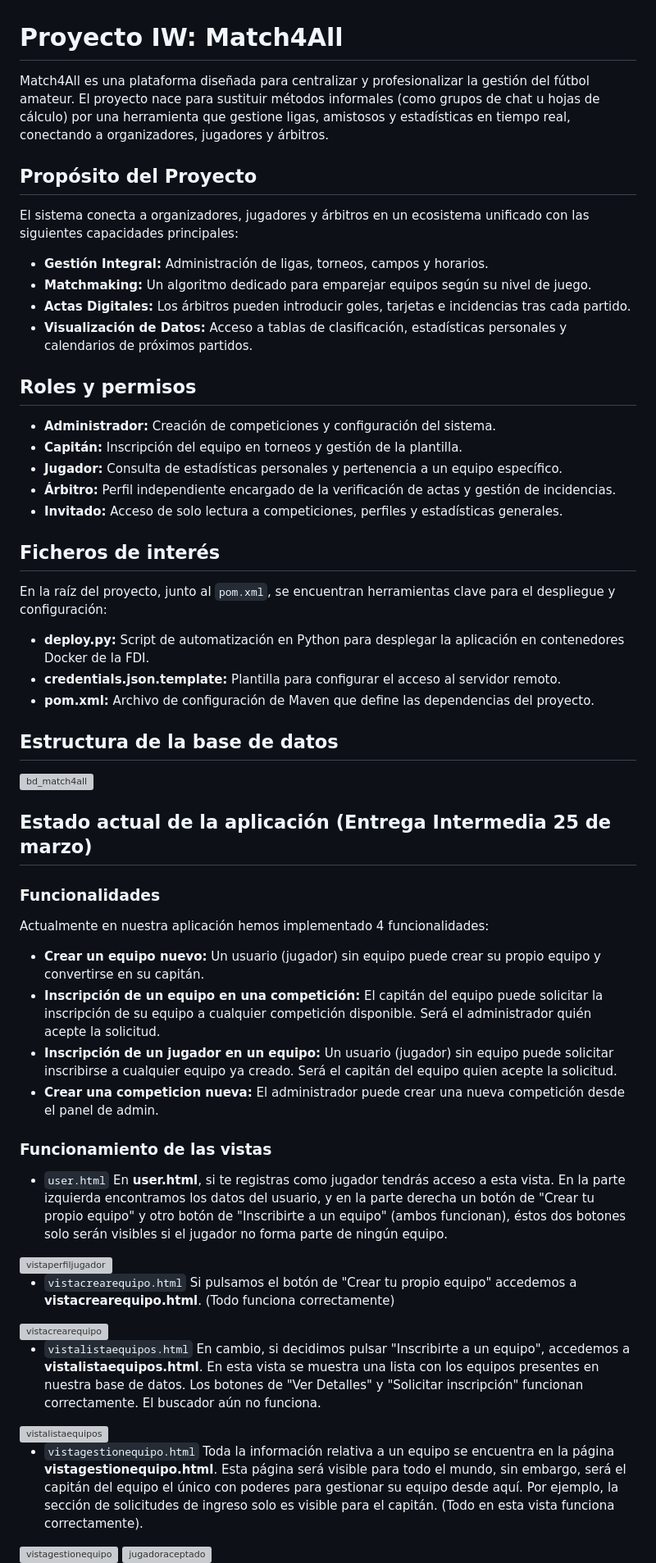
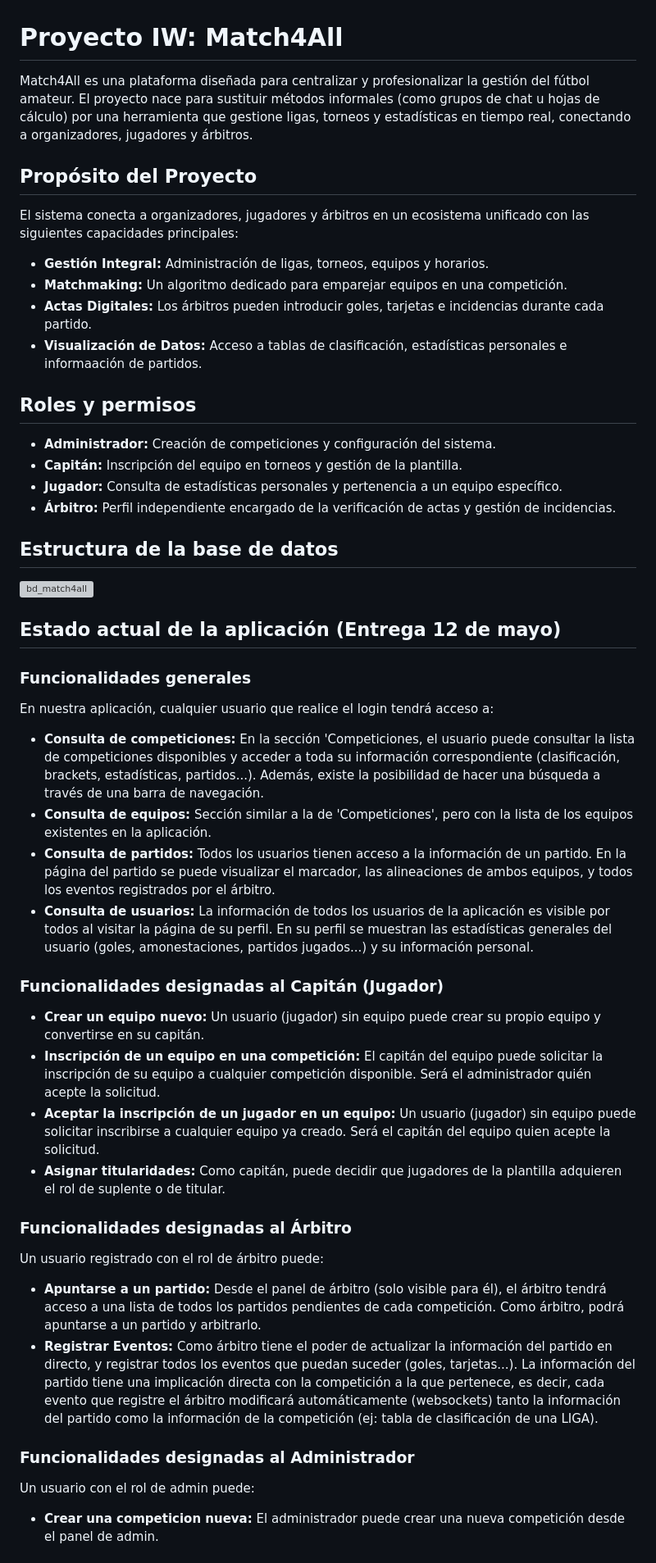
Before and after one commit to brunoloz/IW-Match4All, a Markdown page: README.md, the part around one of its changes. Shown at 82% size. Rendered like a GitHub page; grey boxes are pictures that could not be loaded.

Commit message:
Revise README for project details and features
Updated project description and functionalities in README.

```diff
--- a/README.md
+++ b/README.md
@@ -1,14 +1,14 @@
 # Proyecto IW: Match4All
 
-Match4All es una plataforma diseñada para centralizar y profesionalizar la gestión del fútbol amateur. El proyecto nace para sustituir métodos informales (como grupos de chat u hojas de cálculo) por una herramienta que gestione ligas, amistosos y estadísticas en tiempo real, conectando a organizadores, jugadores y árbitros.
+Match4All es una plataforma diseñada para centralizar y profesionalizar la gestión del fútbol amateur. El proyecto nace para sustituir métodos informales (como grupos de chat u hojas de cálculo) por una herramienta que gestione ligas, torneos y estadísticas en tiempo real, conectando a organizadores, jugadores y árbitros.
 
 ## Propósito del Proyecto
 El sistema conecta a organizadores, jugadores y árbitros en un ecosistema unificado con las siguientes capacidades principales:
 
-- **Gestión Integral:** Administración de ligas, torneos, campos y horarios.
-- **Matchmaking:** Un algoritmo dedicado para emparejar equipos según su nivel de juego.
-- **Actas Digitales:** Los árbitros pueden introducir goles, tarjetas e incidencias tras cada partido.
-- **Visualización de Datos:** Acceso a tablas de clasificación, estadísticas personales y calendarios de próximos partidos.
+- **Gestión Integral:** Administración de ligas, torneos, equipos y horarios.
+- **Matchmaking:** Un algoritmo dedicado para emparejar equipos en una competición.
+- **Actas Digitales:** Los árbitros pueden introducir goles, tarjetas e incidencias durante cada partido.
+- **Visualización de Datos:** Acceso a tablas de clasificación, estadísticas personales e informaación de partidos.
 
 ## Roles y permisos
 
@@ -16,52 +16,30 @@ El sistema conecta a organizadores, jugadores y árbitros en un ecosistema unifi
 - **Capitán:** Inscripción del equipo en torneos y gestión de la plantilla.
 - **Jugador:** Consulta de estadísticas personales y pertenencia a un equipo específico.
 - **Árbitro:** Perfil independiente encargado de la verificación de actas y gestión de incidencias.
-- **Invitado:** Acceso de solo lectura a competiciones, perfiles y estadísticas generales.
-
-## Ficheros de interés
-En la raíz del proyecto, junto al `pom.xml`, se encuentran herramientas clave para el despliegue y configuración:
-
-- **deploy.py:** Script de automatización en Python para desplegar la aplicación en contenedores Docker de la FDI.
-- **credentials.json.template:** Plantilla para configurar el acceso al servidor remoto.
-- **pom.xml:** Archivo de configuración de Maven que define las dependencias del proyecto.
 
 ## Estructura de la base de datos
 <img width="4540" height="2428" alt="bd_match4all" src="https://github.com/user-attachments/assets/ec376b04-6c00-4a18-9b79-46795b605ade" />
 
-## Estado actual de la aplicación (Entrega Intermedia 25 de marzo)
+## Estado actual de la aplicación (Entrega 12 de mayo)
 
-### Funcionalidades
-Actualmente en nuestra aplicación hemos implementado 4 funcionalidades:
+### Funcionalidades generales
+En nuestra aplicación, cualquier usuario que realice el login tendrá acceso a:
+- **Consulta de competiciones:** En la sección 'Competiciones, el usuario puede consultar la lista de competiciones disponibles y acceder a toda su información correspondiente (clasificación, brackets, estadísticas, partidos...). Además, existe la posibilidad de hacer una búsqueda a través de una barra de navegación.
+- **Consulta de equipos:** Sección similar a la de 'Competiciones', pero con la lista de los equipos existentes en la aplicación.
+- **Consulta de partidos:** Todos los usuarios tienen acceso a la información de un partido. En la página del partido se puede visualizar el marcador, las alineaciones de ambos equipos, y todos los eventos registrados por el árbitro.
+- **Consulta de usuarios:** La información de todos los usuarios de la aplicación es visible por todos al visitar la página de su perfil. En su perfil se muestran las estadísticas generales del usuario (goles, amonestaciones, partidos jugados...) y su información personal.
+
+### Funcionalidades designadas al Capitán (Jugador)
 - **Crear un equipo nuevo:** Un usuario (jugador) sin equipo puede crear su propio equipo y convertirse en su capitán.
 - **Inscripción de un equipo en una competición:** El capitán del equipo puede solicitar la inscripción de su equipo a cualquier competición disponible. Será el administrador quién acepte la solicitud.
-- **Inscripción de un jugador en un equipo:** Un usuario (jugador) sin equipo puede solicitar inscribirse a cualquier equipo ya creado. Será el capitán del equipo quien acepte la solicitud.
+- **Aceptar la inscripción de un jugador en un equipo:** Un usuario (jugador) sin equipo puede solicitar inscribirse a cualquier equipo ya creado. Será el capitán del equipo quien acepte la solicitud.
+- **Asignar titularidades:** Como capitán, puede decidir que jugadores de la plantilla adquieren el rol de suplente o de titular.
+
+### Funcionalidades designadas al Árbitro
+Un usuario registrado con el rol de árbitro puede:
+- **Apuntarse a un partido:** Desde el panel de árbitro (solo visible para él), el árbitro tendrá acceso a una lista de todos los partidos pendientes de cada competición. Como árbitro, podrá apuntarse a un partido y arbitrarlo.
+- **Registrar Eventos:** Como árbitro tiene el poder de actualizar la información del partido en directo, y registrar todos los eventos que puedan suceder (goles, tarjetas...). La información del partido tiene una implicación directa con la competición a la que pertenece, es decir, cada evento que registre el árbitro modificará automáticamente (websockets) tanto la información del partido como la información de la competición (ej: tabla de clasificación de una LIGA).
+
+### Funcionalidades designadas al Administrador
+Un usuario con el rol de admin puede:
 - **Crear una competicion nueva:** El administrador puede crear una nueva competición desde el panel de admin.
-
-### Funcionamiento de las vistas
-
-- `user.html`
-En **user.html**, si te registras como jugador tendrás acceso a esta vista. En la parte izquierda encontramos los datos del usuario, y en la parte derecha un botón de "Crear tu propio equipo" y otro botón de "Inscribirte a un equipo" (ambos funcionan), éstos dos botones solo serán visibles si el jugador no forma parte de ningún equipo.
-
-<img width="1916" height="867" alt="vistaperfiljugador" src="https://github.com/user-attachments/assets/8a31c298-7421-4bc3-a187-01ae863919ef" />
-<br>
-
-- `vistacrearequipo.html`
-Si pulsamos el botón de "Crear tu propio equipo" accedemos a **vistacrearequipo.html**. (Todo funciona correctamente)
-
-<img width="1919" height="1079" alt="vistacrearequipo" src="https://github.com/user-attachments/assets/d859e03f-636e-4368-ae3c-a9c73ef3a402" />
-<br>
-
-- `vistalistaequipos.html`
-En cambio, si decidimos pulsar "Inscribirte a un equipo", accedemos a **vistalistaequipos.html**. En esta vista se muestra una lista con los equipos presentes en nuestra base de datos. Los botones de "Ver Detalles" y "Solicitar inscripción" funcionan correctamente. El buscador aún no funciona.
-
-<img width="1918" height="1078" alt="vistalistaequipos" src="https://github.com/user-attachments/assets/7ec1190c-0693-4034-b995-900497a13089" />
-<br>
-
-- `vistagestionequipo.html`
-Toda la información relativa a un equipo se encuentra en la página **vistagestionequipo.html**. Esta página será visible para todo el mundo, sin embargo, será el capitán del equipo el único con poderes para gestionar su equipo desde aquí. Por ejemplo, la sección de solicitudes de ingreso solo es visible para el capitán. (Todo en esta vista funciona correctamente).
-
-<img width="1915" height="806" alt="vistagestionequipo" src="https://github.com/user-attachments/assets/b782daee-6309-4df6-9e6e-07b7584ccea1" />
-
-<img width="1916" height="811" alt="jugadoraceptado" src="https://github.com/user-attachments/assets/d126cb23-de67-4922-a132-ee947e8353e7" />
-<br>
-
```
Also changed, not shown: other parts of README.md (+4 -25 lines).
